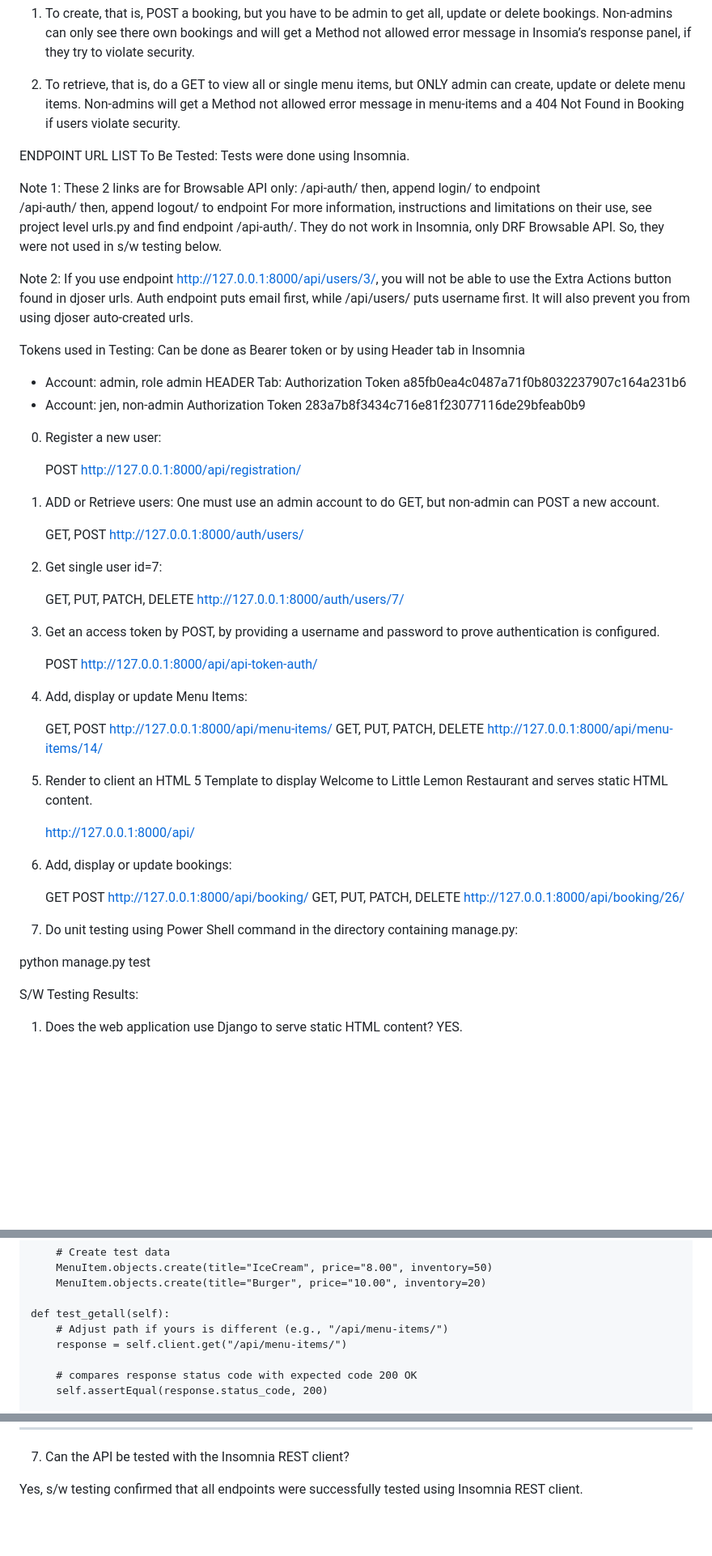
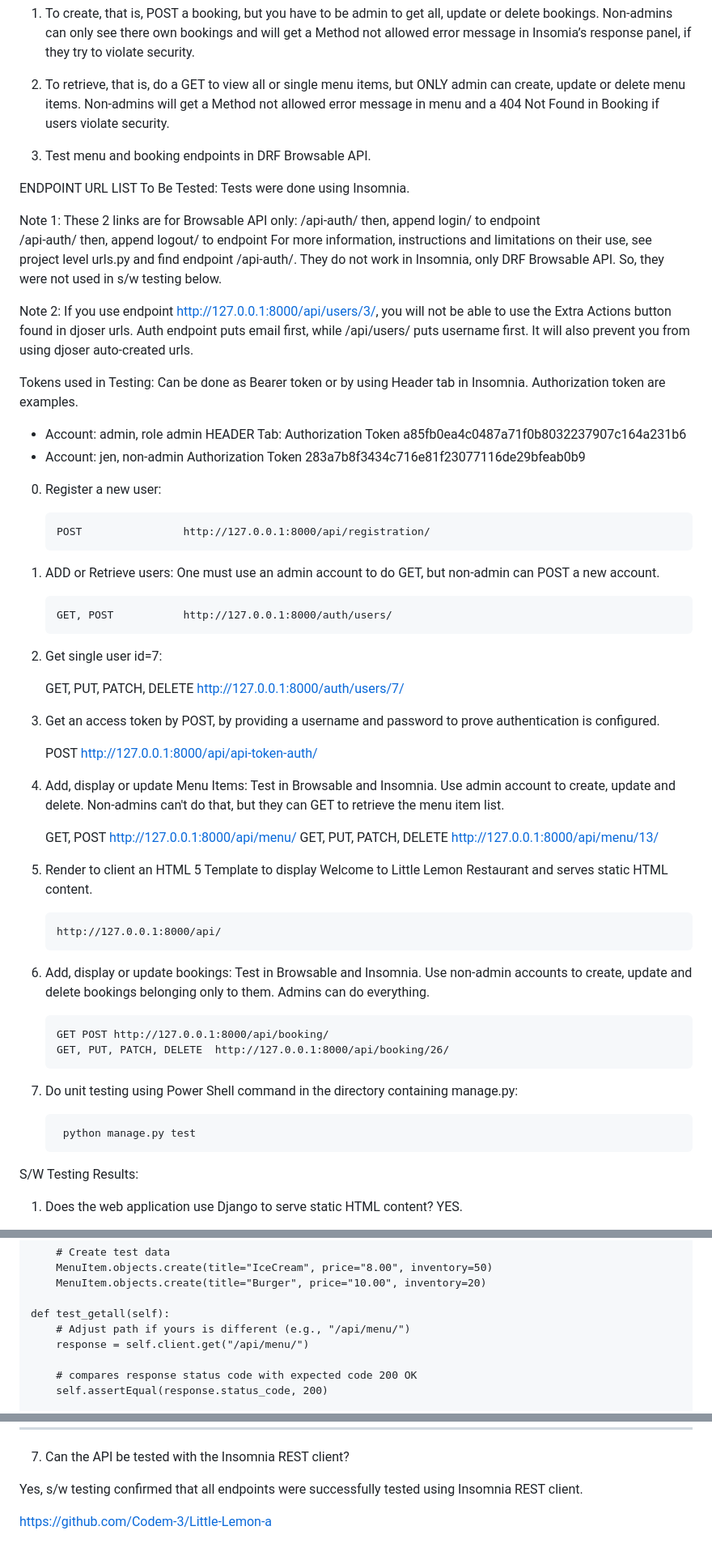
Before and after one commit to getmcd/LittleLemon, a Markdown page: README.md, 3 parts joined by grey strips. Shown at 81% size. Rendered like a GitHub page; blank space fills up the shorter version.

```diff
--- a/README.md
+++ b/README.md
@@ -7,7 +7,9 @@ allowed error message in Insomia’s response panel, if they try to violate secu
 
 2.  To retrieve, that is, do a GET to view all or single menu items, but ONLY admin
 can create, update or delete menu items.  Non-admins will get a Method not allowed
-error message in menu-items and a 404 Not Found in Booking if users violate security.
+error message in menu and a 404 Not Found in Booking if users violate security.
+
+3.  Test menu and booking endpoints in DRF Browsable API.
 
 ENDPOINT URL LIST To Be Tested:  Tests were done using Insomnia.
 
@@ -23,7 +25,8 @@ the Extra Actions button found in djoser urls.  Auth endpoint puts email first,
 while /api/users/ puts username first.  It will also prevent you from using djoser
 auto-created urls.
 
-Tokens used in Testing: Can be done as Bearer token or by using Header tab in Insomnia
+Tokens used in Testing: Can be done as Bearer token or by using Header tab in Insomnia.
+Authorization token are examples.
 - Account: admin, role admin
 	HEADER Tab:
 		Authorization Token a85fb0ea4c0487a71f0b8032237907c164a231b6
@@ -32,11 +35,11 @@ Tokens used in Testing: Can be done as Bearer token or by using Header tab in In
 
 0.  Register a new user:
 
-       POST 				http://127.0.0.1:8000/api/registration/
+    	POST 				http://127.0.0.1:8000/api/registration/
 
 1.  ADD or Retrieve users: One must use an admin account to do GET, but non-admin can POST a new account.
 
-       GET, POST 			http://127.0.0.1:8000/auth/users/
+    	GET, POST 			http://127.0.0.1:8000/auth/users/
 
 2.  Get single user id=7:
 
@@ -47,25 +50,27 @@ authentication is configured.
 
        POST 				http://127.0.0.1:8000/api/api-token-auth/
 
-4.  Add, display or update Menu Items:
+4.  Add, display or update Menu Items:  Test in Browsable and Insomnia.  Use admin account
+to create, update and delete.  Non-admins can't do that, but they can GET to retrieve
+the menu item list.
 
-       GET, POST  			http://127.0.0.1:8000/api/menu-items/
-       GET, PUT, PATCH, DELETE	http://127.0.0.1:8000/api/menu-items/14/
+       GET, POST  			http://127.0.0.1:8000/api/menu/
+       GET, PUT, PATCH, DELETE	http://127.0.0.1:8000/api/menu/13/
 
 5.  Render to client an HTML 5 Template to display Welcome to Little  Lemon Restaurant
 and serves static HTML content.
 
-       http://127.0.0.1:8000/api/
+    	http://127.0.0.1:8000/api/
 
+6.  Add, display or update bookings:  Test in Browsable and Insomnia.  Use non-admin accounts
+to create, update and delete bookings belonging only to them.  Admins can do everything.
 
-6.  Add, display or update bookings:
-
-      GET POST http://127.0.0.1:8000/api/booking/
-       GET, PUT, PATCH, DELETE  http://127.0.0.1:8000/api/booking/26/
+    	GET POST http://127.0.0.1:8000/api/booking/
+    	GET, PUT, PATCH, DELETE  http://127.0.0.1:8000/api/booking/26/
 
 7. Do unit testing using Power Shell command in the directory containing manage.py:
 
-python manage.py test
+		python manage.py test
 
 S/W Testing Results:
 
@@ -876,8 +881,8 @@ class MenuViewTest(TestCase):
         MenuItem.objects.create(title="Burger", price="10.00", inventory=20)
 
     def test_getall(self):
-        # Adjust path if yours is different (e.g., "/api/menu-items/")
-        response = self.client.get("/api/menu-items/")
+        # Adjust path if yours is different (e.g., "/api/menu/")
+        response = self.client.get("/api/menu/")
 
         # compares response status code with expected code 200 OK
         self.assertEqual(response.status_code, 200)
@@ -922,3 +927,6 @@ Test Result: Passed.  OK displayed, Unit Testing resulted in no errors found.
 7.  Can the API be tested with the Insomnia REST client?
 
 Yes, s/w testing confirmed that all endpoints were successfully tested using Insomnia REST client.
+
+
+https://github.com/Codem-3/Little-Lemon-a
```
Also changed, not shown: other parts of README.md (+18 -18 lines).
